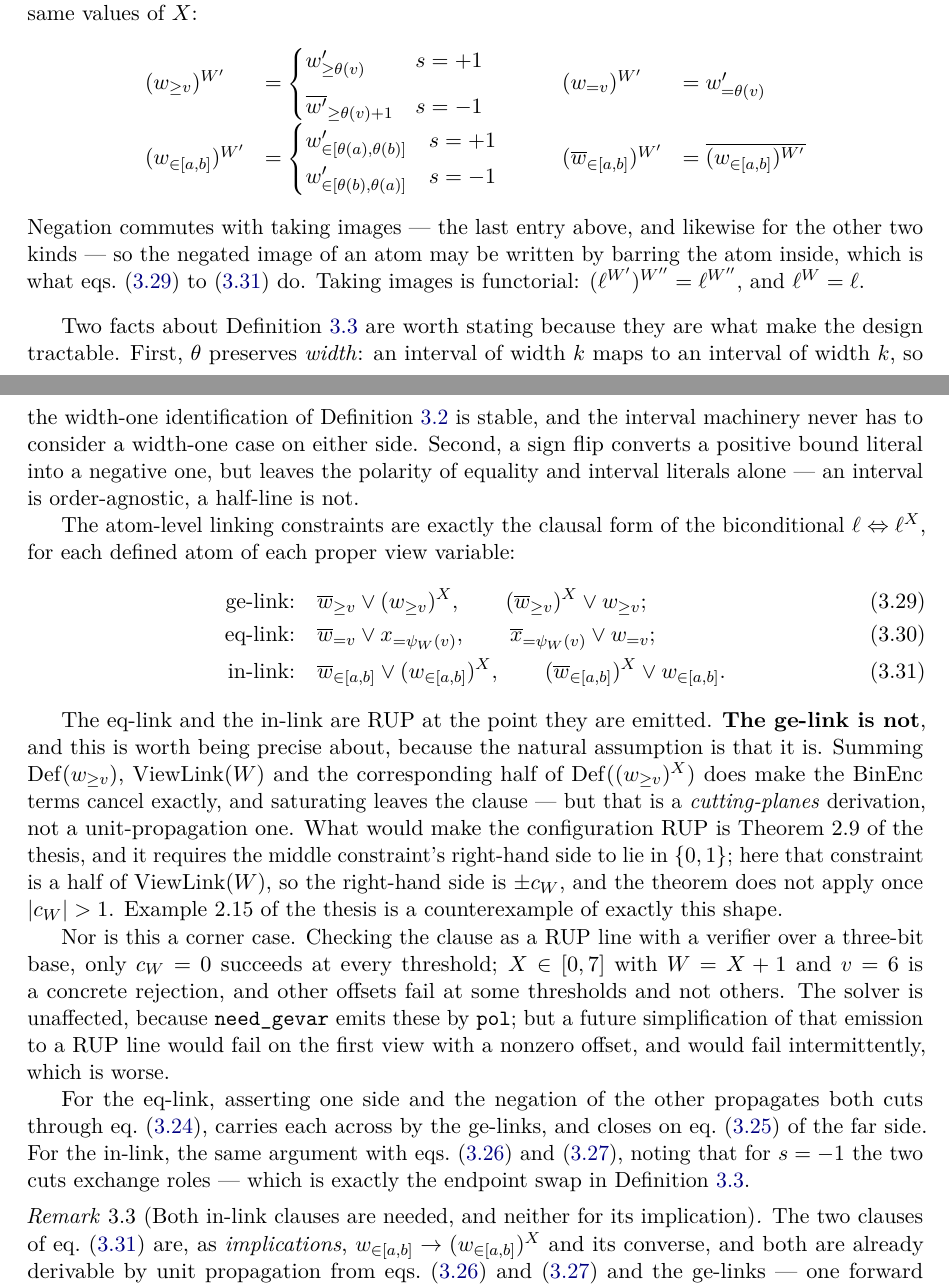
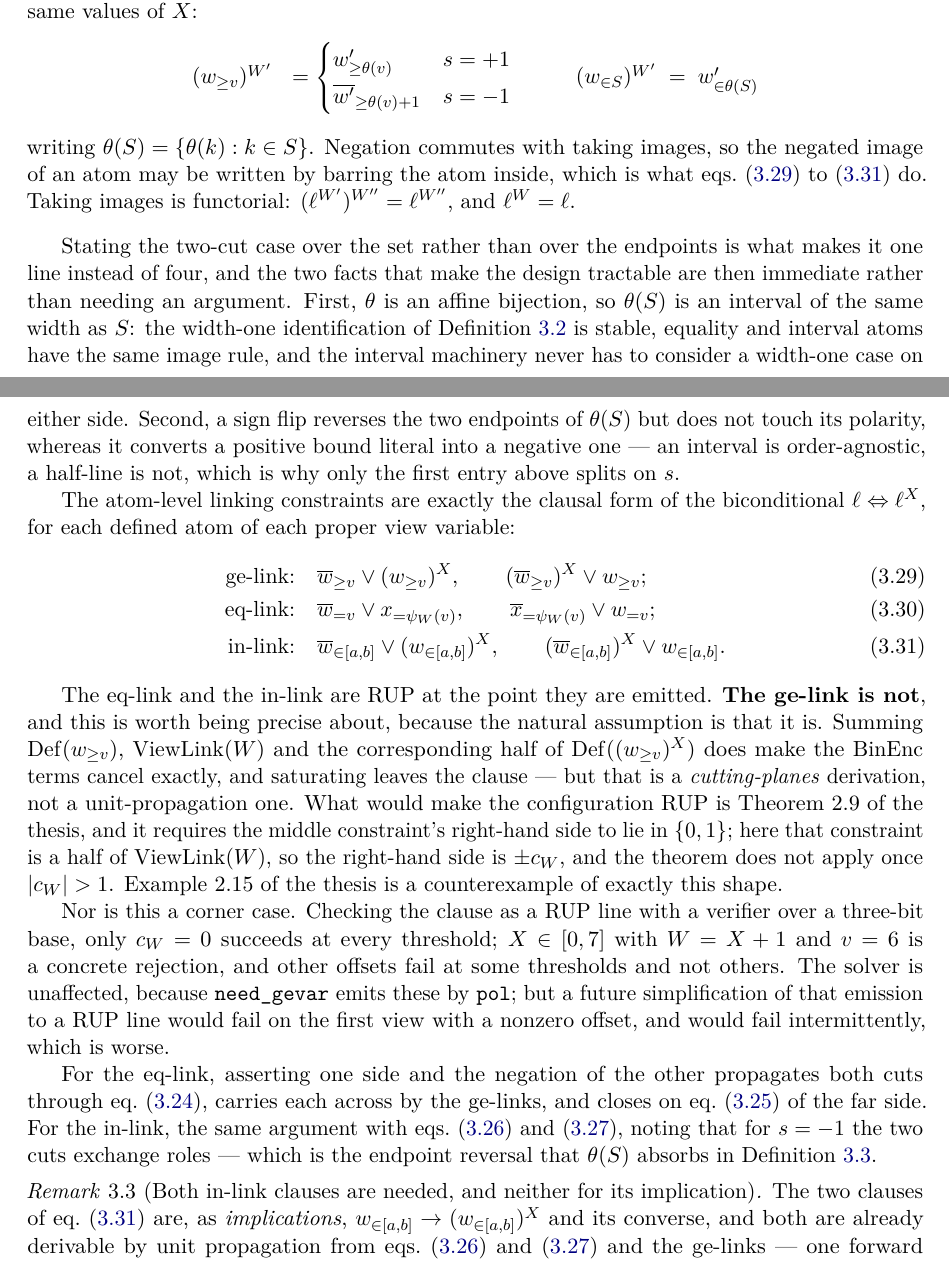
Before and after one commit to ciaranm/glasgow-constraint-solver, a LaTeX document (dev_docs/literal-encodings.tex): two parts of pages 12 and 13 of 35, joined at a grey line, cut so that both start at the same text. Compiled offline with pdfLaTeX.

Commit message:
Give the image rule one line for both two-cut kinds (#882)
Matthew suggested the Buss-Nordstrom literal power notation, x^sigma, to
tidy the sign case-split in the image definition. I have not used it,
because this document has already committed the superscript to the image
itself -- l^{W'}, l^X, L^W, U^W -- so x^sigma in that very display would
be two meanings for one position.

But the underlying complaint is right, and the notation introduced for
his literals-versus-sets comment does the job better. Stating the
two-cut case over the set gives

  (w_in-S)^{W'} = w'_in-theta(S)

where theta(S) = {theta(k) : k in S}, which replaces four rows -- the
equality rule, the interval rule with its two sign cases, and the
negation rule -- with one, and leaves the ge rule as the only place that
splits on the sign.

The two facts that follow are then immediate rather than argued: theta
is an affine bijection, so theta(S) is an interval of the same width,
which is why the width-one identification is stable and equality and
interval atoms share an image rule; and a sign flip reverses theta(S)'s
endpoints without touching its polarity, whereas it does flip a bound
literal's -- an interval is order-agnostic, a half-line is not.

Co-Authored-By: Claude Opus 5 (1M context) <noreply@anthropic.com>
Claude-Session: https://claude.ai/code/session_012L3gYBwGMRefPqVPqKFYXv

```diff
--- a/dev_docs/literal-encodings.tex
+++ b/dev_docs/literal-encodings.tex
@@ -1021,36 +1021,32 @@ $s = s_W s_{W'}$ and $d = c_{W'} - s\,c_W$.  The \emph{image} on $W'$ of a
 literal $\ell$ over an atomic variable of $W$, written $\ell^{W'}$, is the
 literal satisfied by exactly the same values of $X$:
 \[
-  \begin{array}{llll}
+  \begin{array}{lll}
     (\atge{w}{v})^{W'} &=
       \begin{cases}
-        \atge{w'}{\theta(v)} & s=+1\\[7pt]
+        \atge{w'}{\theta(v)} & s=+1\\[2pt]
         \natge{w'}{\theta(v)+1} & s=-1
       \end{cases}
     &\qquad
-    (\ateq{w}{v})^{W'} &= \ateq{w'}{\theta(v)}\\[2.6ex]
-    (\atin{w}{a}{b})^{W'} &=
-      \begin{cases}
-        \atin{w'}{\theta(a)}{\theta(b)} & s=+1\\[2pt]
-        \atin{w'}{\theta(b)}{\theta(a)} & s=-1
-      \end{cases}
-    &\qquad
-    (\natin{w}{a}{b})^{W'} &= \overline{(\atin{w}{a}{b})^{W'}}
+    (\atset{w}{S})^{W'} \;=\; \atset{w'}{\theta(S)}
   \end{array}
 \]
-Negation commutes with taking images --- the last entry above, and likewise for
-the other two kinds --- so the negated image of an atom may be written by barring
-the atom inside, which is what \cref{eq:gelink,eq:eqlink,eq:inlink} do.  Taking
-images is functorial: $(\ell^{W'})^{W''} = \ell^{W''}$, and $\ell^{W}=\ell$.
+writing $\theta(S) = \{\theta(k) : k\in S\}$.  Negation commutes with taking
+images, so the negated image of an atom may be written by barring the atom
+inside, which is what \cref{eq:gelink,eq:eqlink,eq:inlink} do.  Taking images is
+functorial: $(\ell^{W'})^{W''} = \ell^{W''}$, and $\ell^{W}=\ell$.
 \end{definitionT}
 
-Two facts about \cref{def:image} are worth stating because they are what make
-the design tractable.  First, $\theta$ preserves \emph{width}: an interval of
-width $k$ maps to an interval of width $k$, so the width-one identification of
-\cref{def:widthone} is stable, and the interval machinery never has to consider
-a width-one case on either side.  Second, a sign flip converts a positive bound
-literal into a negative one, but leaves the polarity of equality and interval
-literals alone --- an interval is order-agnostic, a half-line is not.
+Stating the two-cut case over the set rather than over the endpoints is what
+makes it one line instead of four, and the two facts that make the design
+tractable are then immediate rather than needing an argument.  First, $\theta$ is
+an affine bijection, so $\theta(S)$ is an interval of the same width as $S$: the
+width-one identification of \cref{def:widthone} is stable, equality and interval
+atoms have the same image rule, and the interval machinery never has to consider
+a width-one case on either side.  Second, a sign flip reverses the two endpoints
+of $\theta(S)$ but does not touch its polarity, whereas it converts a positive
+bound literal into a negative one --- an interval is order-agnostic, a half-line
+is not, which is why only the first entry above splits on $s$.
 
 The atom-level linking constraints are exactly the clausal form of the biconditional
 $\ell \Leftrightarrow \ell^{X}$, for each defined atom of each proper
@@ -1094,7 +1090,7 @@ For the eq-link, asserting one side and the negation of the other propagates bot
 cuts through \cref{eq:deq1}, carries each across by the ge-links, and closes on
 \cref{eq:deq2} of the far side.  For the in-link, the same argument with
 \cref{eq:din1,eq:din2}, noting that for $s=-1$ the two cuts exchange roles ---
-which is exactly the endpoint swap in \cref{def:image}.
+which is the endpoint reversal that $\theta(S)$ absorbs in \cref{def:image}.
 
 \begin{remarkN}[Both in-link clauses are needed, and neither for its implication]
 \label{rem:bothlinks}
```
